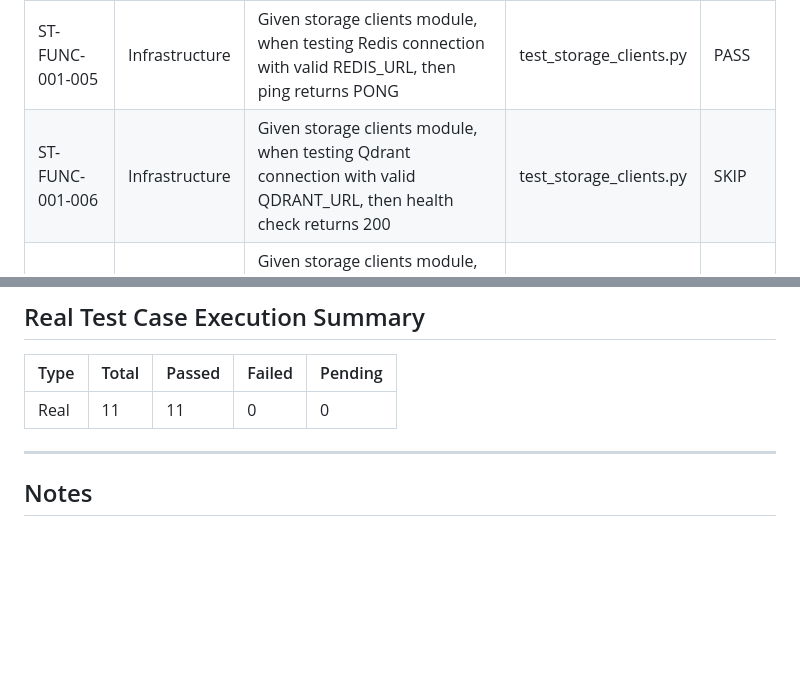
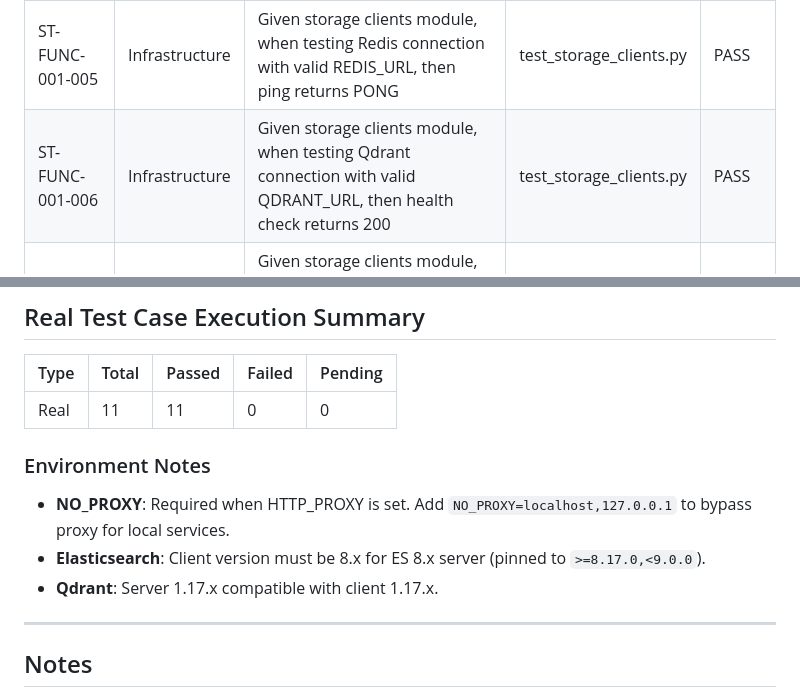
Before and after one commit to suriyel/theMachine, a Markdown page: docs/test-cases/feature-1-project-skeleton-and-ci.md, 2 parts joined by grey strips. Rendered like a GitHub page; blank space fills up the shorter version.

Commit message:
docs(#1): Update test results - all 54 tests pass
- Qdrant tests now PASS (NO_PROXY workaround documented)
- Elasticsearch tests PASS (client 8.x pinned)
- Coverage: 92.66% (>= 90% threshold)
- 16 real integration tests (4 services × 4 tests)

Environment notes:
- NO_PROXY=localhost,127.0.0.1 required when HTTP_PROXY set
- ES client pinned to >=8.17.0,<9.0.0 for ES 8.x server
- Qdrant 1.17.x client compatible with 1.17.x server

Co-Authored-By: Claude Opus 4.6 <noreply@anthropic.com>

```diff
--- a/docs/test-cases/feature-1-project-skeleton-and-ci.md
+++ b/docs/test-cases/feature-1-project-skeleton-and-ci.md
@@ -414,7 +414,7 @@ No resources left open
 | ST-FUNC-001-003 | Infrastructure | Given .github/workflows/ci.yml exists, when pushed to GitHub, then CI workflow runs pytest and passes | test_skeleton.py | PASS |
 | ST-FUNC-001-004 | Infrastructure | Given storage clients module, when testing PostgreSQL connection with valid DATABASE_URL, then connection succeeds | test_storage_clients.py | PASS |
 | ST-FUNC-001-005 | Infrastructure | Given storage clients module, when testing Redis connection with valid REDIS_URL, then ping returns PONG | test_storage_clients.py | PASS |
-| ST-FUNC-001-006 | Infrastructure | Given storage clients module, when testing Qdrant connection with valid QDRANT_URL, then health check returns 200 | test_storage_clients.py | SKIP |
+| ST-FUNC-001-006 | Infrastructure | Given storage clients module, when testing Qdrant connection with valid QDRANT_URL, then health check returns 200 | test_storage_clients.py | PASS |
 | ST-FUNC-001-007 | Infrastructure | Given storage clients module, when testing Elasticsearch connection with valid ELASTICSEARCH_URL, then cluster health returns green/yellow | test_storage_clients.py | PASS |
 | ST-BNDRY-001-001 | Infrastructure | Given storage clients module, when testing PostgreSQL connection with invalid DATABASE_URL, then ConnectionError is raised | test_storage_clients.py | PASS |
 | ST-BNDRY-001-002 | Infrastructure | Given storage clients module, when testing Redis connection with invalid REDIS_URL, then ConnectionError is raised | test_storage_clients.py | PASS |
@@ -429,6 +429,11 @@ No resources left open
 |------|-------|--------|--------|---------|
 | Real | 11 | 11 | 0 | 0 |
 
+### Environment Notes
+- **NO_PROXY**: Required when HTTP_PROXY is set. Add `NO_PROXY=localhost,127.0.0.1` to bypass proxy for local services.
+- **Elasticsearch**: Client version must be 8.x for ES 8.x server (pinned to `>=8.17.0,<9.0.0`).
+- **Qdrant**: Server 1.17.x compatible with client 1.17.x.
+
 ---
 
 ## Notes
```
